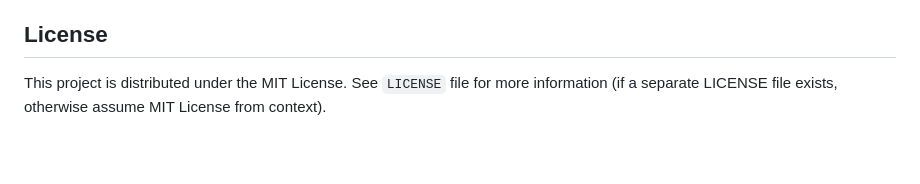
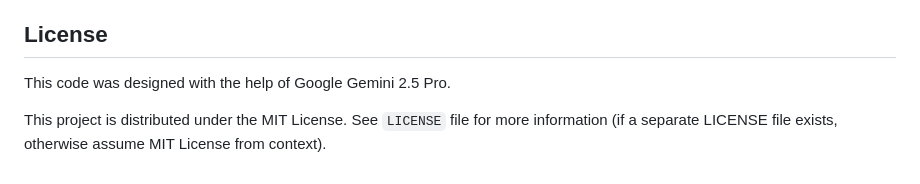
Before and after one commit to aedmark/OopisOS, a Markdown page: README.md, the part around the change. Drawn GitHub-style; blank space fills up the shorter version.

```diff
--- a/README.md
+++ b/README.md
@@ -206,5 +206,6 @@ Contributions to OopisOS are welcome! If you'd like to contribute, please consid
 * Permissions model for files/directories.
 
 ## License
+This code was designed with the help of Google Gemini 2.5 Pro.
 
 This project is distributed under the MIT License. See `LICENSE` file for more information (if a separate LICENSE file exists, otherwise assume MIT License from context).
```
